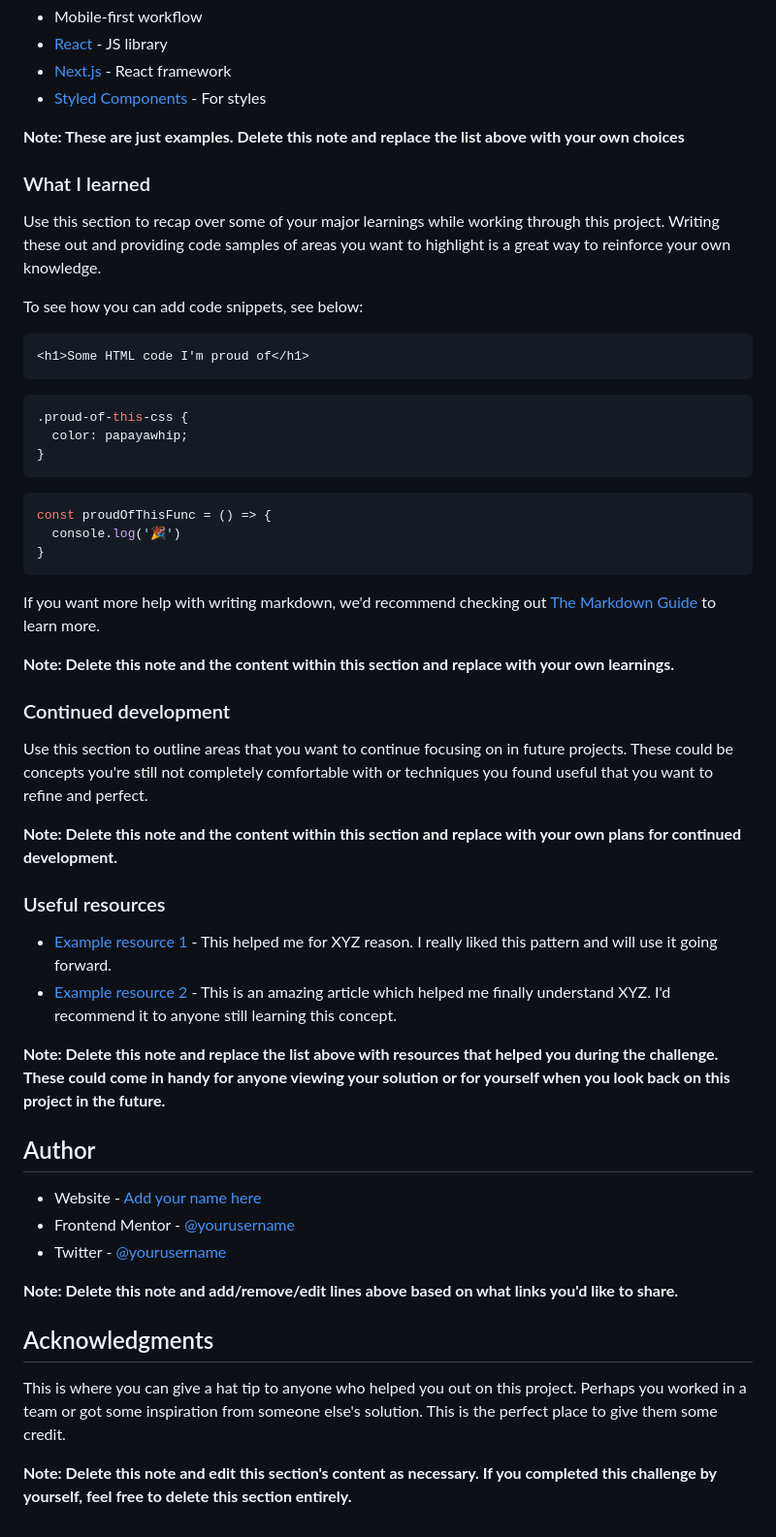
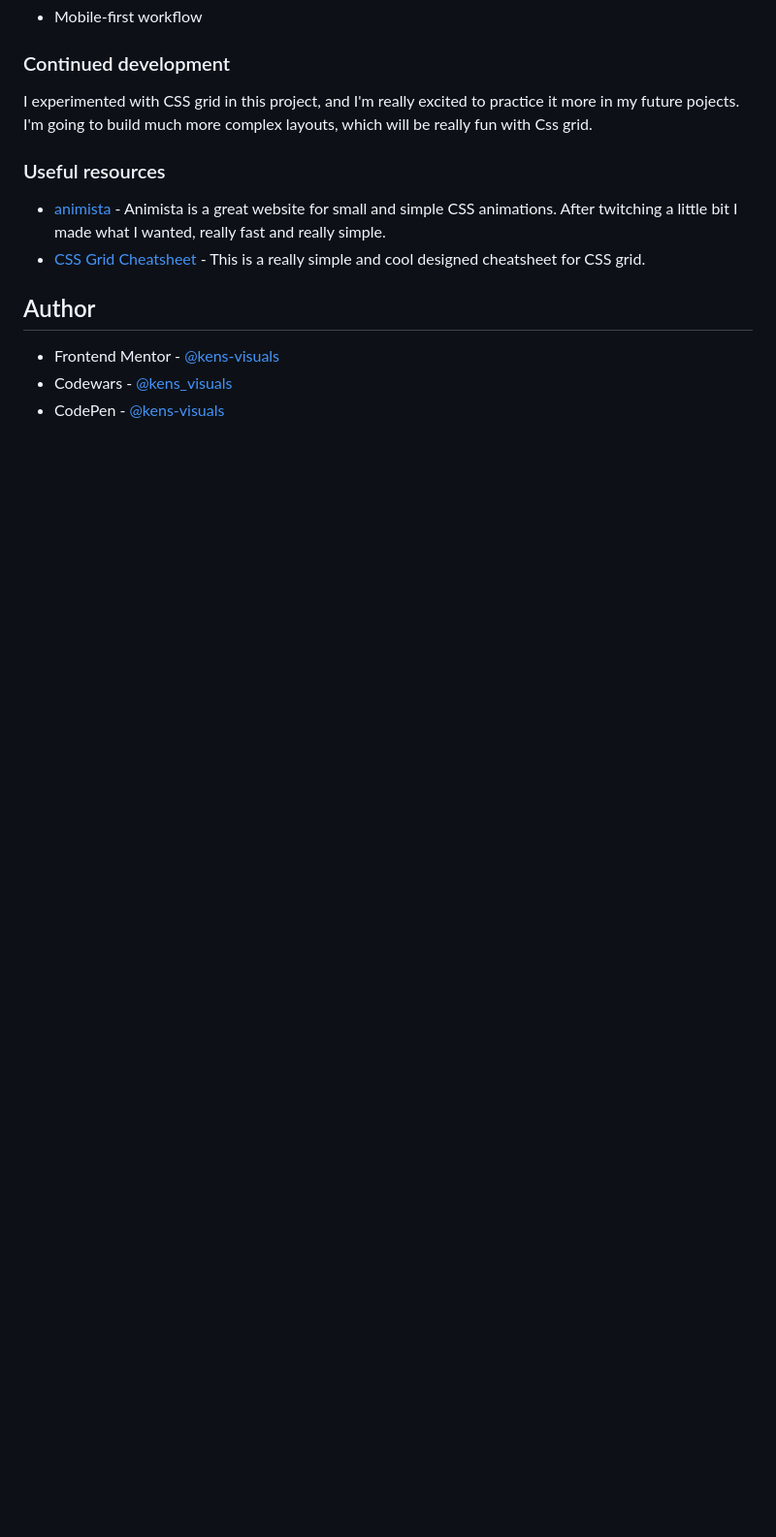
Before and after one commit to kens-visuals/social-proof-section, a Markdown page: README.md, the part around the change printed below. Shown: that part at 97% size. Drawn GitHub-style; blank space fills up the shorter version.

````diff
--- a/README.md
+++ b/README.md
@@ -54,57 +43,16 @@ Then crop/optimize/edit your image however you like, add it to your project, and
 - Mobile-first workflow
-- [React](https://reactjs.org/) - JS library
-- [Next.js](https://nextjs.org/) - React framework
-- [Styled Components](https://styled-components.com/) - For styles
-
-**Note: These are just examples. Delete this note and replace the list above with your own choices**
-
-### What I learned
-
-Use this section to recap over some of your major learnings while working through this project. Writing these out and providing code samples of areas you want to highlight is a great way to reinforce your own knowledge.
-
-To see how you can add code snippets, see below:
-
-```html
-<h1>Some HTML code I'm proud of</h1>
-```
-```css
-.proud-of-this-css {
-  color: papayawhip;
-}
-```
-```js
-const proudOfThisFunc = () => {
-  console.log('🎉')
-}
-```
-
-If you want more help with writing markdown, we'd recommend checking out [The Markdown Guide](https://www.markdownguide.org/) to learn more.
-
-**Note: Delete this note and the content within this section and replace with your own learnings.**
 
 ### Continued development
 
-Use this section to outline areas that you want to continue focusing on in future projects. These could be concepts you're still not completely comfortable with or techniques you found useful that you want to refine and perfect.
-
-**Note: Delete this note and the content within this section and replace with your own plans for continued development.**
+I experimented with CSS grid in this project, and I'm really excited to practice it more in my future pojects. I'm going to build much more complex layouts, which will be really fun with Css grid.
 
 ### Useful resources
 
-- [Example resource 1](https://www.example.com) - This helped me for XYZ reason. I really liked this pattern and will use it going forward.
-- [Example resource 2](https://www.example.com) - This is an amazing article which helped me finally understand XYZ. I'd recommend it to anyone still learning this concept.
-
-**Note: Delete this note and replace the list above with resources that helped you during the challenge. These could come in handy for anyone viewing your solution or for yourself when you look back on this project in the future.**
+- [animista](https://animista.net/) - Animista is a great website for small and simple CSS animations. After twitching a little bit I made what I wanted, really fast and really simple.
+- [CSS Grid Cheatsheet](https://yoksel.github.io/grid-cheatsheet/) - This is a really simple and cool designed cheatsheet for CSS grid.
 
 ## Author
 
-- Website - [Add your name here](https://www.your-site.com)
-- Frontend Mentor - [@yourusername](https://www.frontendmentor.io/profile/yourusername)
-- Twitter - [@yourusername](https://www.twitter.com/yourusername)
-
-**Note: Delete this note and add/remove/edit lines above based on what links you'd like to share.**
-
-## Acknowledgments
-
-This is where you can give a hat tip to anyone who helped you out on this project. Perhaps you worked in a team or got some inspiration from someone else's solution. This is the perfect place to give them some credit.
-
-**Note: Delete this note and edit this section's content as necessary. If you completed this challenge by yourself, feel free to delete this section entirely.**
+- Frontend Mentor - [@kens-visuals](https://www.frontendmentor.io/profile/kens-visuals)
+- Codewars - [@kens_visuals](https://www.codewars.com/users/kens_visuals)
+- CodePen - [@kens-visuals](https://codepen.io/kens-visuals)
````
Also changed, not shown: other parts of README.md (+8 -19 lines), images/screenshot.png (added).
